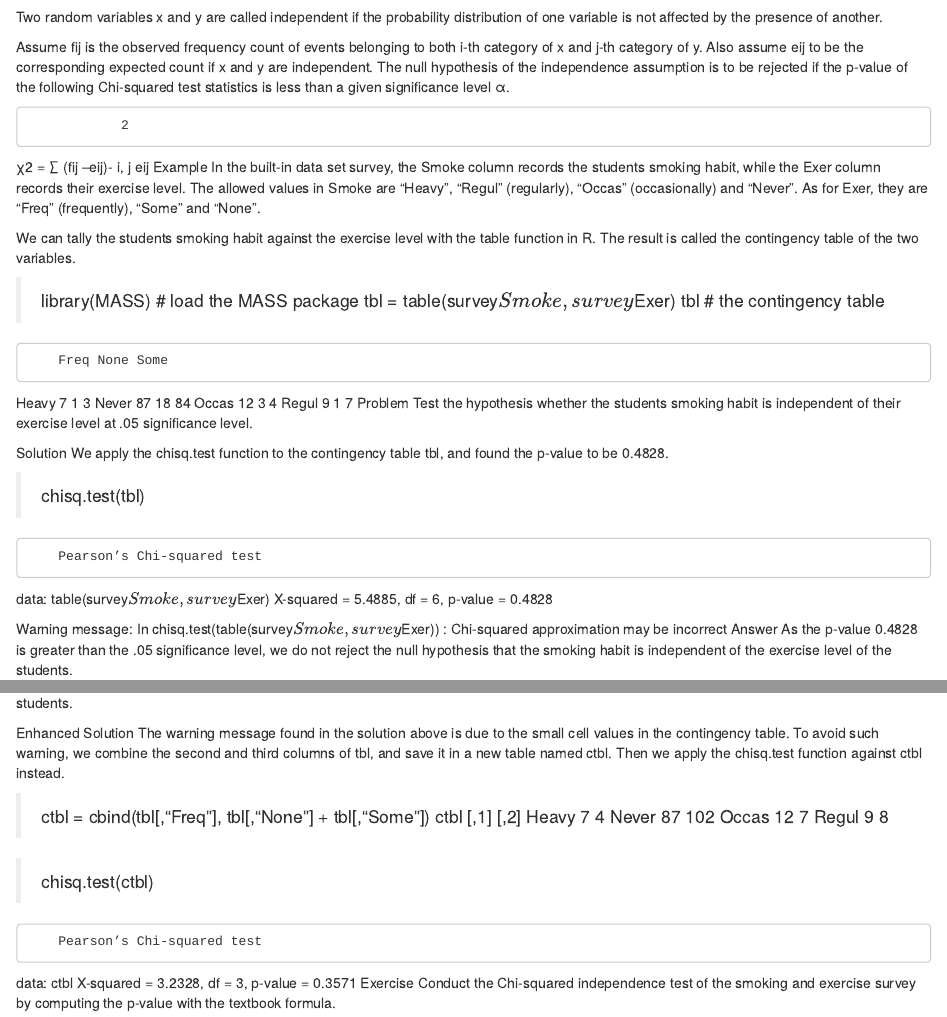
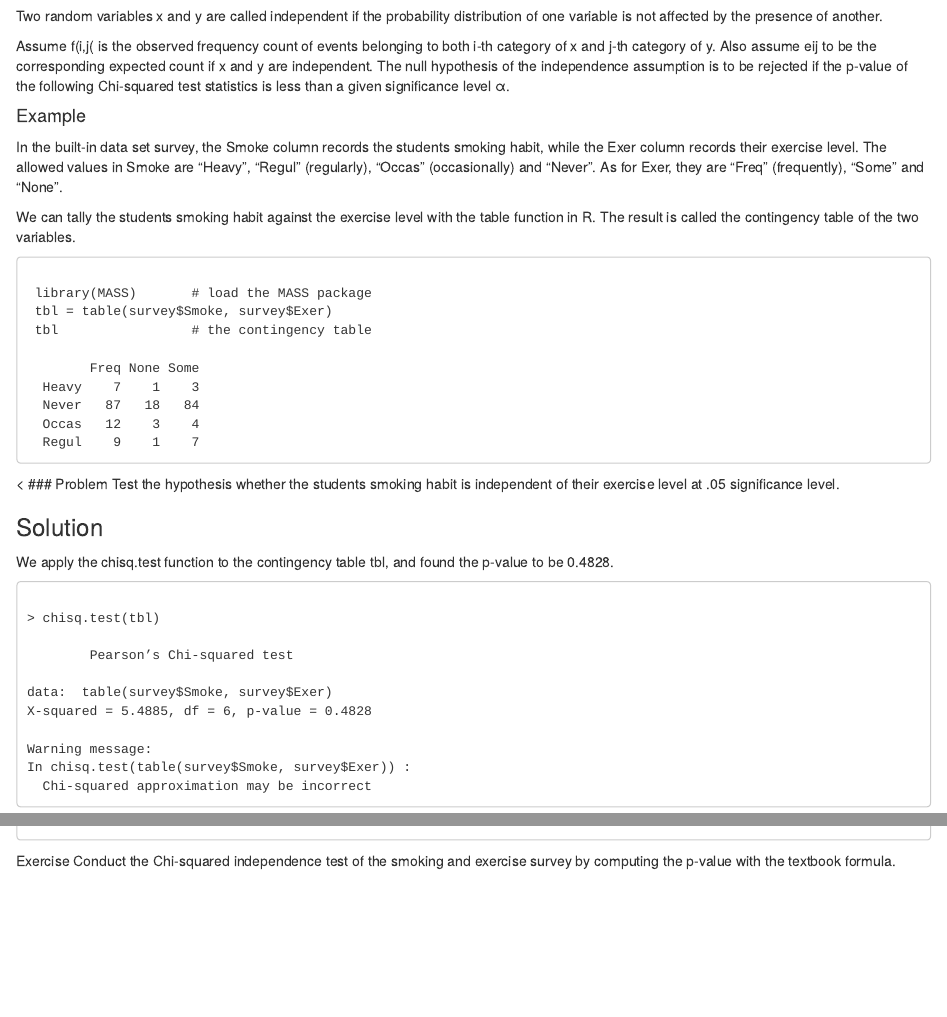
Before and after one commit to ProjectHopper/D-BasicGraphics, an R Markdown document (15-Chisquare.rmd): the page in a window 1100 px wide, from 20 px down before the commit and from 60 px down after it, so that both start at the same text, and a second part further down, joined at a grey line. Rendered offline with R 4.5, knitr and Pandoc, with nearby package versions.

Commit message:
Update 15-Chisquare.rmd

```diff
--- a/15-Chisquare.rmd
+++ b/15-Chisquare.rmd
@@ -2,31 +2,32 @@ Chi-squared Test of Independence
 
 Two random variables x and y are called independent if the probability distribution of one variable is not affected by the presence of another.
 
-Assume fij is the observed frequency count of events belonging to both i-th category of x and j-th category of y. Also assume eij to be the corresponding expected count if x and y are independent. The null hypothesis of the independence assumption is to be rejected if the p-value of the following Chi-squared test statistics is less than a given significance level α.
+Assume f(i,j( is the observed frequency count of events belonging to both i-th category of x and j-th category of y. Also assume eij to be the corresponding expected count if x and y are independent. The null hypothesis of the independence assumption is to be rejected if the p-value of the following Chi-squared test statistics is less than a given significance level α.
 
-                2
-χ2 = ∑  (fij --eij)-
-     i, j   eij
-Example
+#### Example
 In the built-in data set survey, the Smoke column records the students smoking habit, while the Exer column records their exercise level. The allowed values in Smoke are "Heavy", "Regul" (regularly), "Occas" (occasionally) and "Never". As for Exer, they are "Freq" (frequently), "Some" and "None".
 
 We can tally the students smoking habit against the exercise level with the table function in R. The result is called the contingency table of the two variables.
 
-> library(MASS)       # load the MASS package
-> tbl = table(survey$Smoke, survey$Exer)
-> tbl                 # the contingency table
+<pre><code>
+ library(MASS)       # load the MASS package
+ tbl = table(survey$Smoke, survey$Exer)
+ tbl                 # the contingency table
 
         Freq None Some
   Heavy    7    1    3
   Never   87   18   84
   Occas   12    3    4
   Regul    9    1    7
-Problem
+</code></pre>
+<
+### Problem
 Test the hypothesis whether the students smoking habit is independent of their exercise level at .05 significance level.
 
-Solution
+### Solution
 We apply the chisq.test function to the contingency table tbl, and found the p-value to be 0.4828.
 
+<pre><code>
 > chisq.test(tbl)
 
         Pearson’s Chi-squared test
```
Also changed, not shown: 15-Chisquare.rmd (6 more changed lines).
